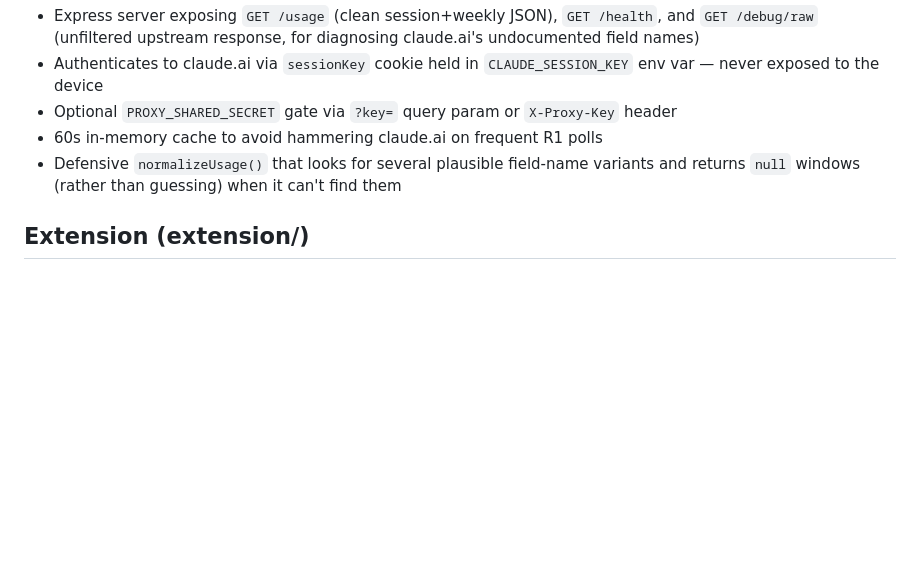
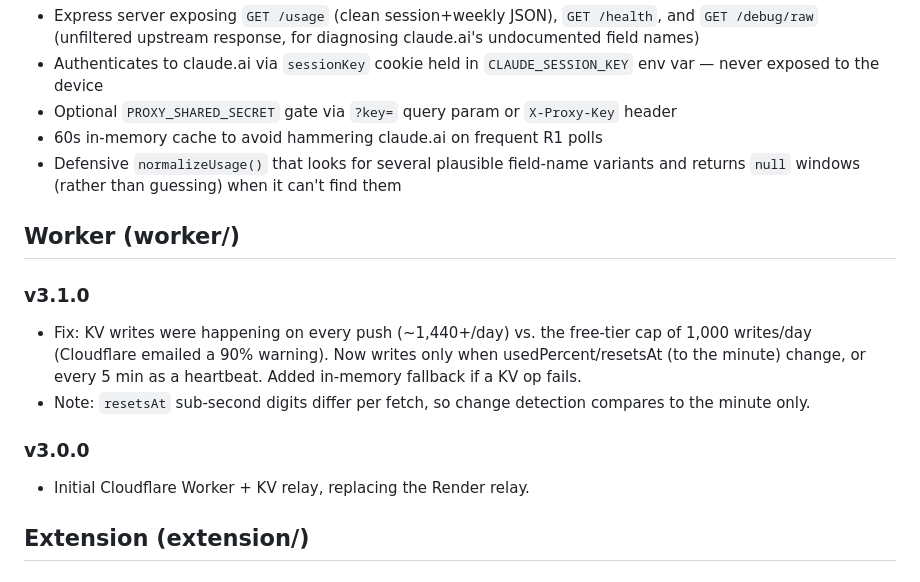
Before and after one commit to dbclunie/claude-usage-r1, a Markdown page: CHANGELOG.md, the part around the change. Drawn GitHub-style; blank space fills up the shorter version.

Commit message:
CHANGELOG: worker v3.1.0 KV write-cap fix

```diff
--- a/CHANGELOG.md
+++ b/CHANGELOG.md
@@ -189,6 +189,19 @@ New shape:
   variants and returns `null` windows (rather than guessing) when it
   can't find them
 
+## Worker (worker/)
+
+### v3.1.0
+- Fix: KV writes were happening on every push (~1,440+/day) vs. the free-tier
+  cap of 1,000 writes/day (Cloudflare emailed a 90% warning). Now writes only
+  when usedPercent/resetsAt (to the minute) change, or every 5 min as a
+  heartbeat. Added in-memory fallback if a KV op fails.
+- Note: `resetsAt` sub-second digits differ per fetch, so change detection
+  compares to the minute only.
+
+### v3.0.0
+- Initial Cloudflare Worker + KV relay, replacing the Render relay.
+
 ## Extension (extension/)
 
 ### v1.1.0
```
